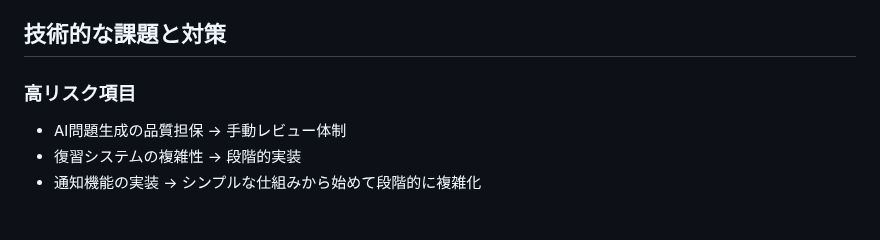
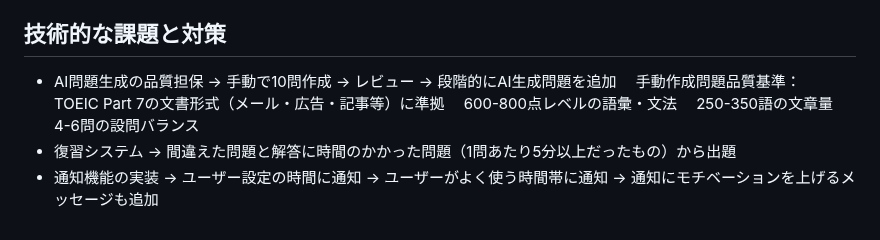
Before and after one commit to Ma-Mi-4/enhance_reading_app, a Markdown page: README.md, the part around the change. Drawn GitHub-style.

Commit message:
change:技術的な課題と対策の修正

```diff
--- a/README.md
+++ b/README.md
@@ -119,7 +119,11 @@ TOEIC 600-800点を目標として英語学習をしているが、長文読解
 - 学習効果のアンケート調査
 
 ## 技術的な課題と対策
-### 高リスク項目
-- AI問題生成の品質担保 → 手動レビュー体制
-- 復習システムの複雑性 → 段階的実装
-- 通知機能の実装 → シンプルな仕組みから始めて段階的に複雑化
+- AI問題生成の品質担保 → 手動で10問作成 → レビュー → 段階的にAI生成問題を追加
+　手動作成問題品質基準：
+　TOEIC Part 7の文書形式（メール・広告・記事等）に準拠
+　600-800点レベルの語彙・文法
+　250-350語の文章量
+　4-6問の設問バランス
+- 復習システム → 間違えた問題と解答に時間のかかった問題（1問あたり5分以上だったもの）から出題
+- 通知機能の実装 → ユーザー設定の時間に通知 → ユーザーがよく使う時間帯に通知 → 通知にモチベーションを上げるメッセージも追加
```
